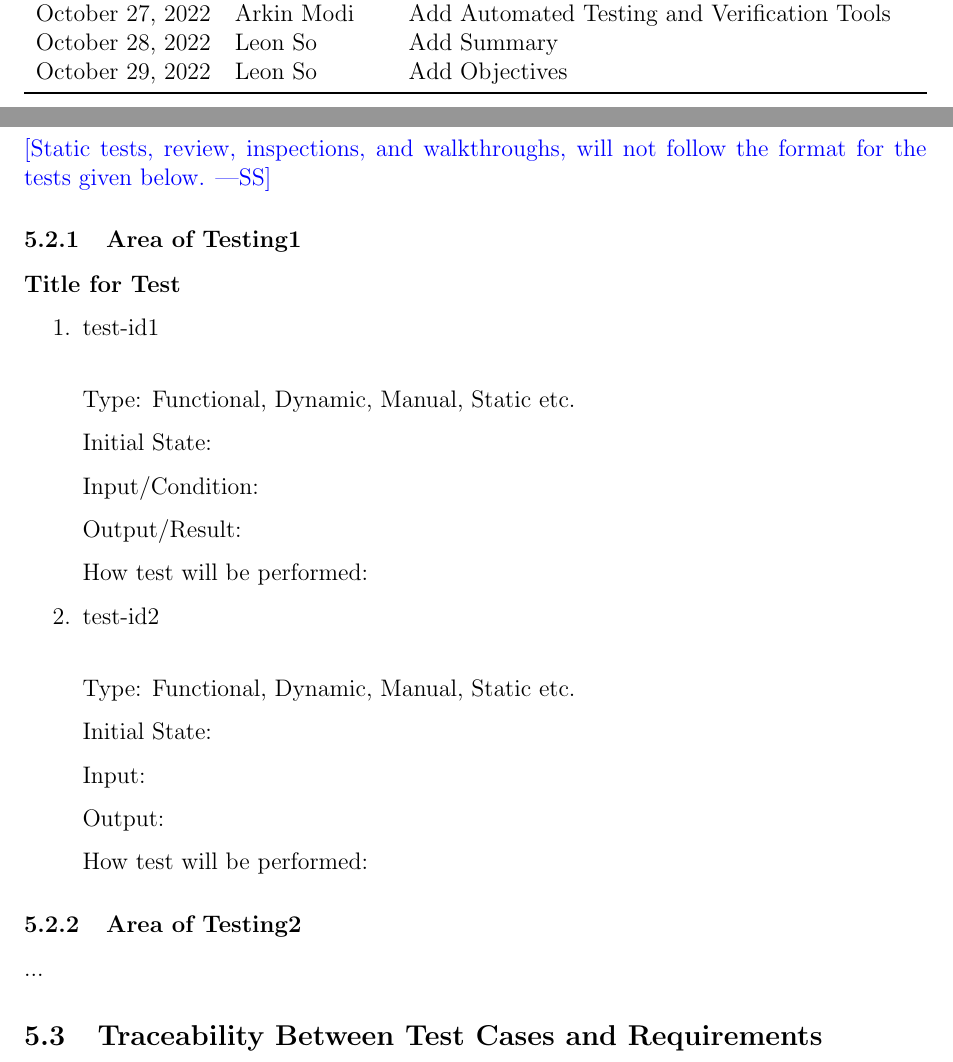
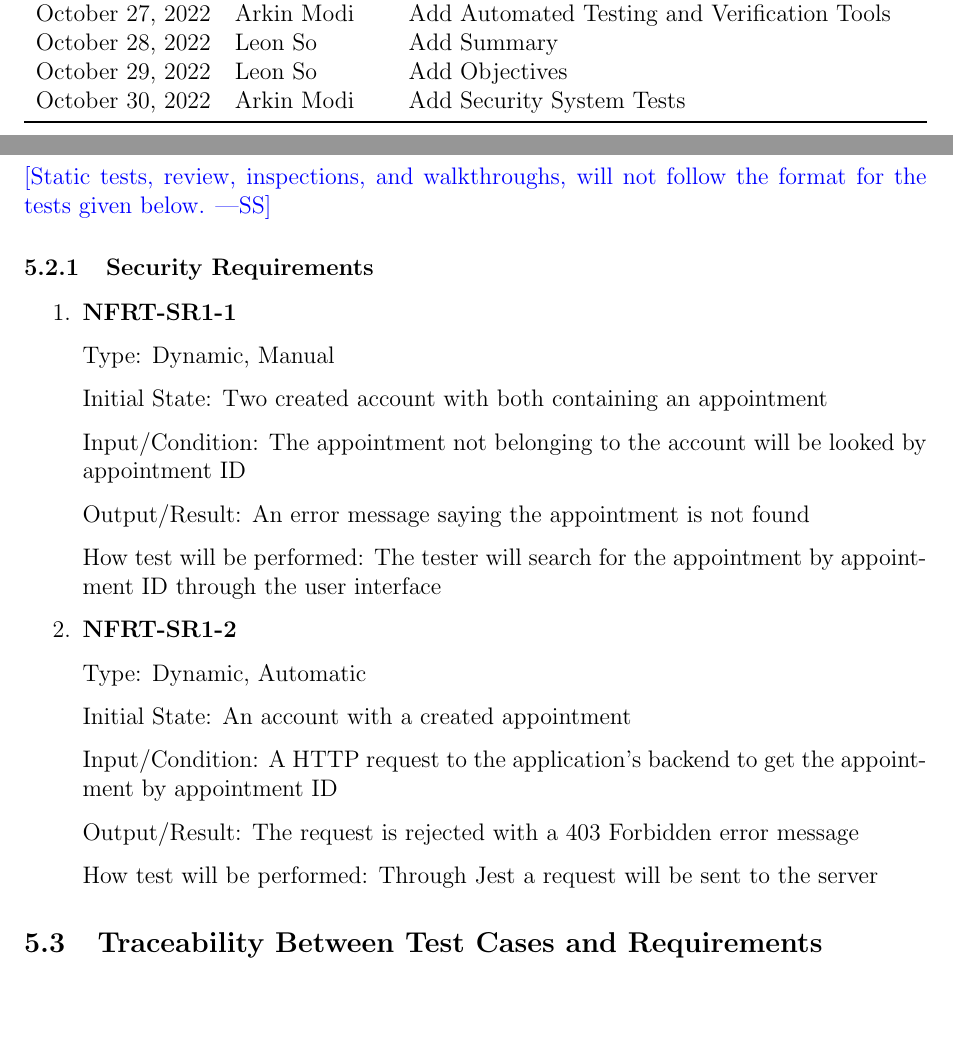
Before and after one commit to arkinmodi/project-sayyara, a LaTeX document (docs/VnVPlan/VnVPlan.tex): two parts of pages 2 and 9 of 14, joined at a grey line, cut so that both start at the same text, the shorter picture padded with empty space. Compiled offline with pdfLaTeX.

Commit message:
[VnV Plan] Add Security System Tests
Close https://github.com/arkinmodi/project-sayyara/issues/191

```diff
--- a/docs/VnVPlan/VnVPlan.tex
+++ b/docs/VnVPlan/VnVPlan.tex
@@ -38,6 +38,7 @@
 		October 27, 2022 & Arkin Modi            & Add Automated Testing and Verification Tools \\
 		October 28, 2022 & Leon So               & Add Summary                                  \\
 		October 29, 2022 & Leon So               & Add Objectives                               \\
+		October 30, 2022 & Arkin Modi            & Add Security System Tests                    \\
 		\bottomrule
 	\end{tabularx}
 \end{table}
@@ -246,41 +248,37 @@ defined in the \href{https://github.com/arkinmodi/project-sayyara/blob/main/docs
 \wss{Static tests, review, inspections, and walkthroughs, will not follow the
 	format for the tests given below.}
 
-\subsubsection{Area of Testing1}
-
-\paragraph{Title for Test}
+\subsubsection{Security Requirements}
 
 \begin{enumerate}
 
-	\item{test-id1\\}
+	\item \textbf{NFRT-SR1-1}
 
-	Type: Functional, Dynamic, Manual, Static etc.
+	      Type: Dynamic, Manual
 
-	Initial State:
+	      Initial State: Two created account with both containing an appointment
 
-	Input/Condition:
+	      Input/Condition: The appointment not belonging to the account will be looked by appointment ID
 
-	Output/Result:
+	      Output/Result: An error message saying the appointment is not found
 
-	How test will be performed:
+	      How test will be performed: The tester will search for the appointment by appointment ID through
+	      the user interface
 
-	\item{test-id2\\}
+	\item \textbf{NFRT-SR1-2}
 
-	Type: Functional, Dynamic, Manual, Static etc.
+	      Type: Dynamic, Automatic
 
-	Initial State:
+	      Initial State: An account with a created appointment
 
-	Input:
+	      Input/Condition: A HTTP request to the application's backend to get the appointment by appointment
+	      ID
 
-	Output:
+	      Output/Result: The request is rejected with a 403 Forbidden error message
 
-	How test will be performed:
+	      How test will be performed: Through Jest a request will be sent to the server
 
 \end{enumerate}
-
-\subsubsection{Area of Testing2}
-
-...
 
 \subsection{Traceability Between Test Cases and Requirements}
 
```
Also changed, not shown: docs/VnVPlan/VnVPlan.tex (1 more changed lines).
